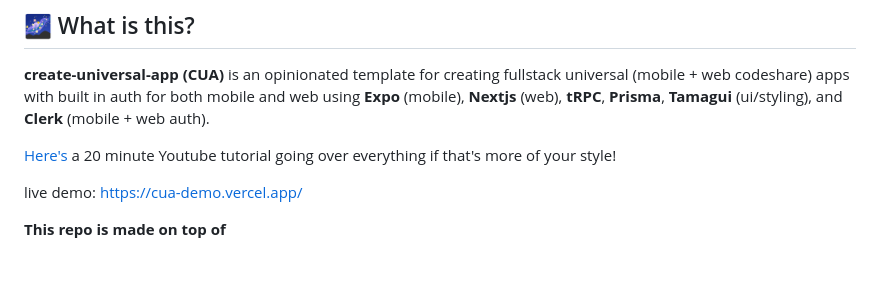
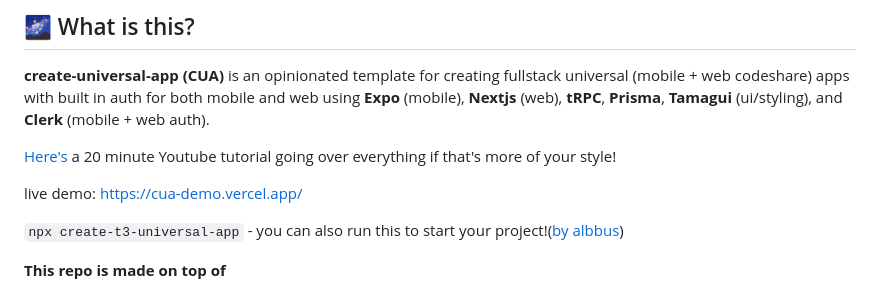
Before and after one commit to chen-rn/CUA, a Markdown page: README.md, the part around the change. Drawn GitHub-style; blank space fills up the shorter version.

```diff
--- a/README.md
+++ b/README.md
@@ -12,6 +12,8 @@ https://user-images.githubusercontent.com/36214945/211167187-347b87ce-1c03-4678-
 [Here's](https://youtu.be/aTEv0-ZBbWk) a 20 minute Youtube tutorial going over everything if that's more of your style!
 
 live demo: https://cua-demo.vercel.app/
+
+`npx create-t3-universal-app` - you can also run this to start your project!([by albbus](https://github.com/albbus-stack/create-t3-universal-app))
 
 **This repo is made on top of**
 
```
